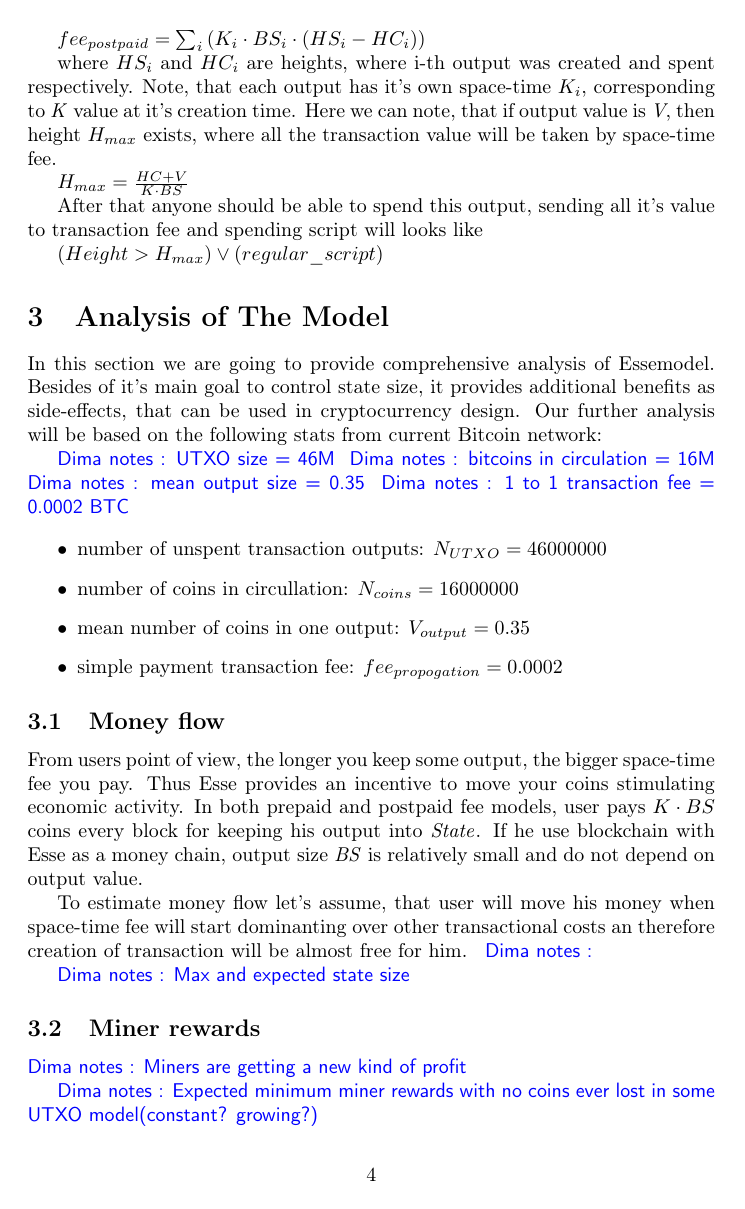
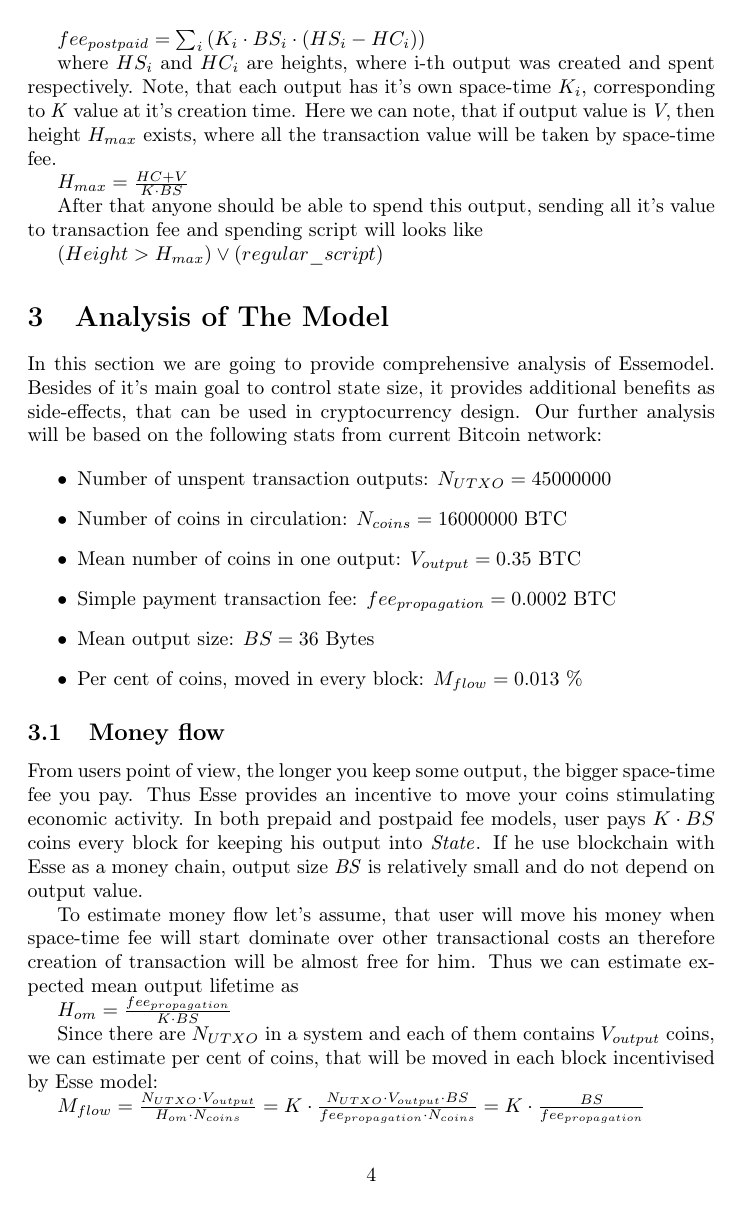
Before and after one commit to ergoplatform/spacefees, a LaTeX document (main.tex): page 4 of 6. Compiled offline with pdfLaTeX.

Commit message:
Money flow subsection

```diff
--- a/main.tex
+++ b/main.tex
@@ -173,24 +173,23 @@ $(Height > H_{max}) \lor (regular\_script)$
 
 In this section we are going to provide comprehensive analysis of \esse model. Besides of it's main goal to control state size, it provides additional benefits as side-effects, that can be used in cryptocurrency design. Our further analysis will be based on the following stats from current Bitcoin network:
 
-\dnote{UTXO size = 46M}
-\dnote{bitcoins in circulation = 16M}
-\dnote{mean output size = 0.35}
-\dnote{1 to 1 transaction fee = 0.0002 BTC}
-
 \begin{itemize}
-  \item number of unspent transaction outputs: $N_{UTXO}=46000000$
-  \item number of coins in circullation: $N_{coins}=16000000$
-  \item mean number of coins in one output: $V_{output}=0.35$
-  \item simple payment transaction fee: $fee_{propogation}=0.0002$
+  \item Number of unspent transaction outputs: $N_{UTXO}=45000000$
+  \item Number of coins in circulation: $N_{coins}=16000000$ BTC
+  \item Mean number of coins in one output: $V_{output}=0.35$ BTC
+  \item Simple payment transaction fee: $fee_{propagation}=0.0002$ BTC
+  \item Mean output size: $BS=36$ Bytes
+  \item Per cent of coins, moved in every block: $M_{flow}=0.013$ \%
 \end{itemize}
 
 \subsection{Money flow}
 
 From users point of view, the longer you keep some output, the bigger space-time fee you pay. Thus \esse{} provides an incentive to move your coins stimulating economic activity. In both prepaid and postpaid fee models, user pays ${K \cdot BS}$ coins every block for keeping his output into \state{}. If he use blockchain with \esse{} as a money chain, output size \textit{BS} is relatively small and do not depend on output value.
 
-To estimate money flow let's assume, that user will move his money when space-time fee will start dominanting over other transactional costs an therefore creation of transaction will be almost free for him. \dnote{}
+To estimate money flow let's assume, that user will move his money when space-time fee will start dominate over other transactional costs an therefore creation of transaction will be almost free for him. Thus we can estimate expected mean output lifetime as
 
+$H_{om}={fee_{propagation} \over K \cdot BS}$
 
+Since there are $N_{UTXO}$ in a system and each of them contains $V_{output}$ coins, we can estimate per cent of coins, that will be moved in each block incentivised by \esse{} model:
 
-\dnote{Max and expected state size}
+$M_{flow}={N_{UTXO} \cdot V_{output} \over H_{om} \cdot N_{coins}}=K \cdot {N_{UTXO} \cdot V_{output} \cdot BS \over fee_{propagation} \cdot N_{coins}} = K \cdot {BS \over fee_{propagation}}$
```
Also changed, not shown: main.tex (12 more changed lines).
